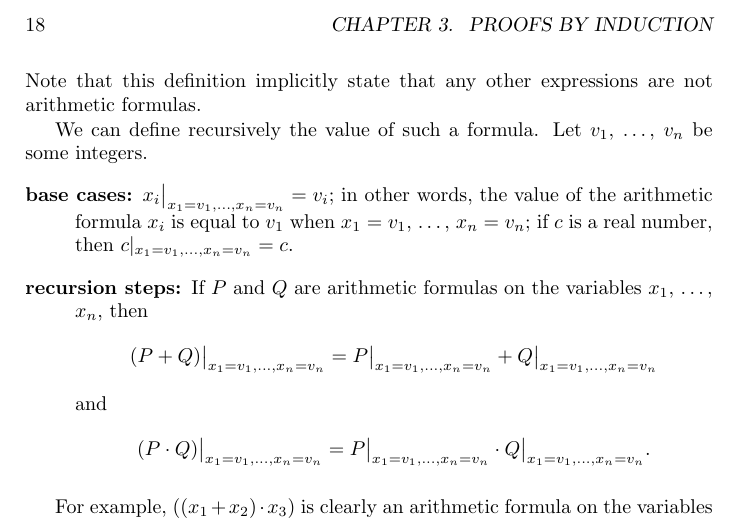
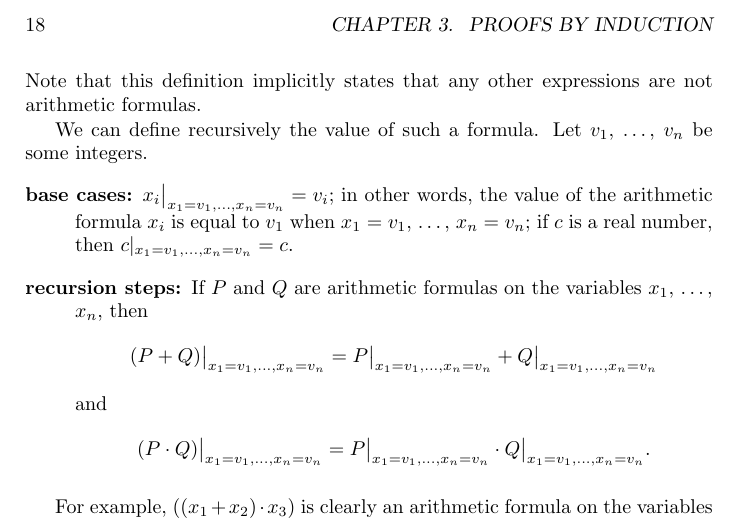
Before and after one commit to alexanderknop/I2DM, a LaTeX thesis (main.tex, which reads parts/part_1/chapter_3_proofs_by_induction.tex): part of page 26 of 29, cut so that both start at the same text. Compiled offline with pdfLaTeX.

Commit message:
definition states not state (grammar error)

```diff
--- a/parts/part_1/chapter_3_proofs_by_induction.tex
+++ b/parts/part_1/chapter_3_proofs_by_induction.tex
@@ -295,7 +295,7 @@ One example of such a situation is the definition of an arithmetic formula.
     $x_1$, \dots, $x_n$, then $(P + Q)$ and $P \cdot Q$ are arithmetic formulas
     on the variables $x_1$, \dots, $x_n$.
 \end{description}
-Note that this definition implicitly state that any other expressions are not
+Note that this definition implicitly states that any other expressions are not
 arithmetic formulas.
 
 We can define recursively the value of such a formula. Let $v_1$, \dots, $v_n$
```
